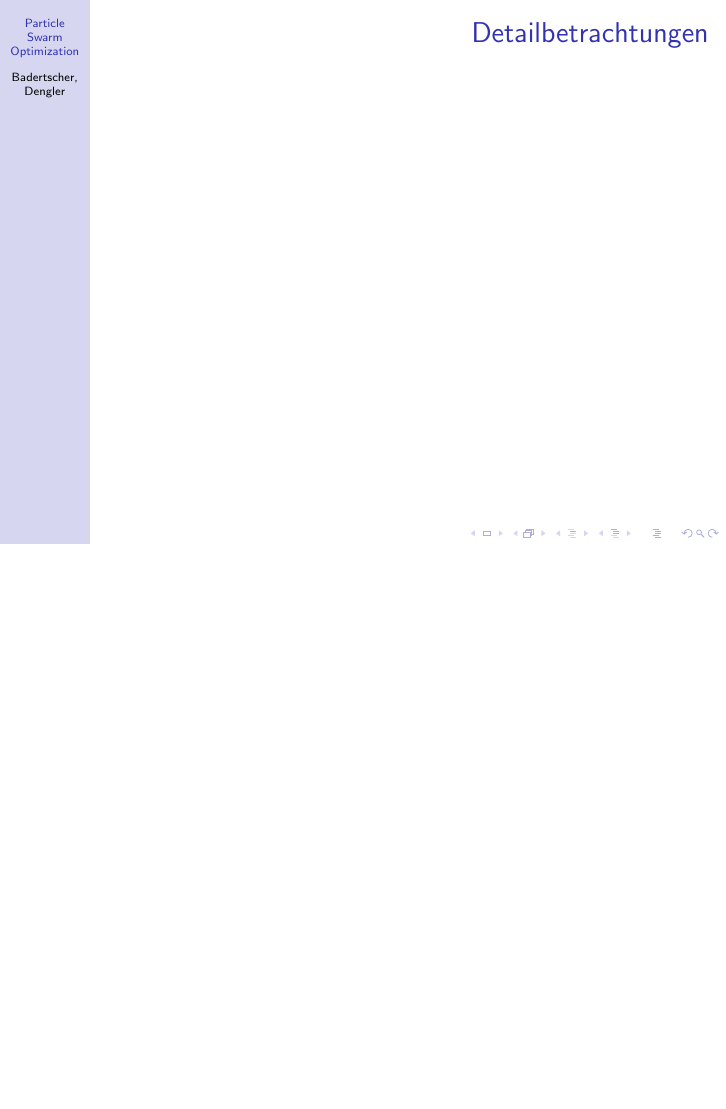
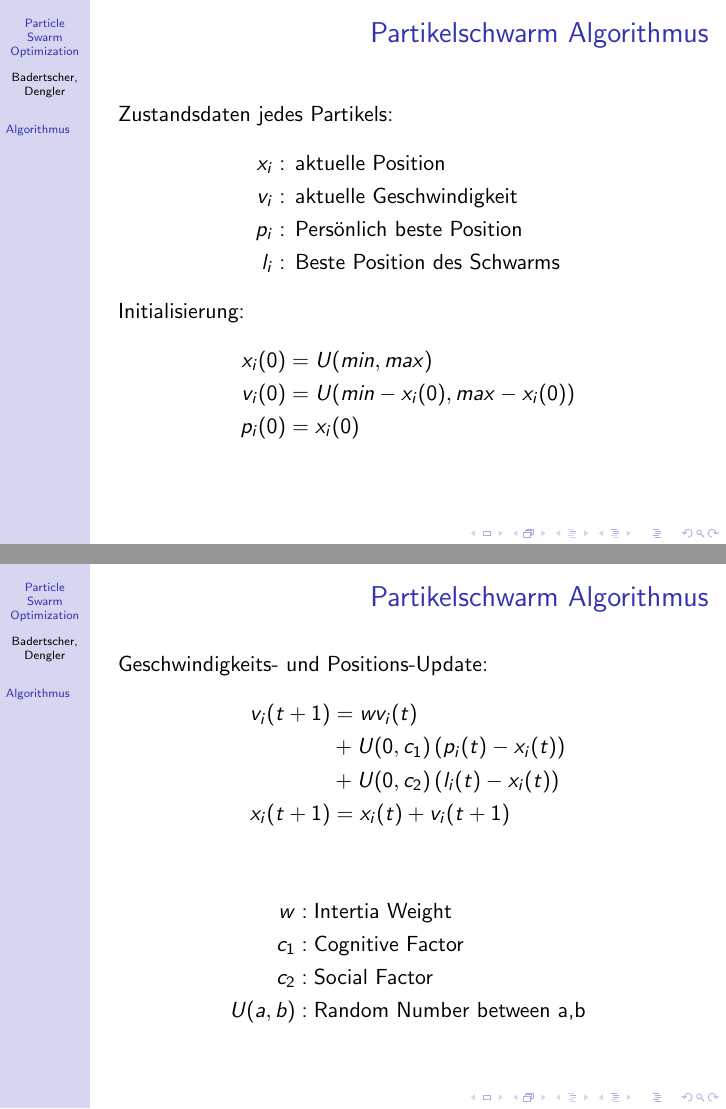
Before and after one commit to HBadertscher/PSO-Presentation, LaTeX slides (ParticleSwarm-Presentation.tex, which reads sections/Algorithmus.tex): page 5 of 7 before the commit and pages 4 and 5 of 9 after it, the two joined at a grey line, the shorter picture padded with empty space. Compiled offline with pdfLaTeX.

Commit message:
Grundlagen Algorithmus

```diff
--- a/ParticleSwarm-Presentation.tex
+++ b/ParticleSwarm-Presentation.tex
@@ -3,6 +3,8 @@
 \usecolortheme{rose}
 \usepackage[utf8]{inputenc}
 \usepackage[english, ngerman]{babel}
+\usepackage{tikz,standalone}
+
 
 \title{Particle Swarm Optimization}
 \author[Badertscher, Dengler]{Hannes Badertscher, Gregor Dengler}
@@ -16,7 +18,7 @@
 {
   \begin{frame}<beamer>
     \frametitle{Gliederung}
-    \tableofcontents[currentsection,currentsubsection]
+    \tableofcontents[currentsection,subsection]
   \end{frame}
 }
 
--- a/sections/Algorithmus.tex
+++ b/sections/Algorithmus.tex
@@ -1,3 +1,47 @@
 \begin{frame}
 	\frametitle{Partikelschwarm Algorithmus}
+
+	\section[Algorithmus]{Partikelschwarm Algorithmus}
+	Zustandsdaten jedes Partikels:
+	\begin{align*}
+		x_i: \: \: & \text{aktuelle Position}\\
+		v_i: \: \: & \text{aktuelle Geschwindigkeit}\\
+		p_i: \: \: & \text{Persönlich beste Position} \\
+		l_i: \: \: & \text{Beste Position des Schwarms}
+	\end{align*}
+
+
+	Initialisierung:
+	\begin{align*}
+		x_i(0) &= U(min,max) \\
+		v_i(0) &= U(min - x_i(0), max - x_i(0)) \\
+		p_i(0) &= x_i(0)
+	\end{align*}
+
 \end{frame}
+
+\begin{frame}
+	\frametitle{Partikelschwarm Algorithmus}
+	Geschwindigkeits- und Positions-Update:
+	\begin{align*}
+		v_i(t+1) &= w v_i(t) \\
+				&+ U(0,c_1) \left(p_i(t)-x_i(t) \right) \\
+				&+ U(0,c_2) \left(l_i(t)-x_i(t) \right) \\
+		x_{i}(t+1) &= x_i(t) + v_i(t+1)
+	\end{align*}
+
+	\begin{align*}
+		w &: \text{Intertia Weight} \\
+		c_1 &: \text{Cognitive Factor} \\
+		c_2 &: \text{Social Factor} \\
+		U(a,b) &: \text{Random Number between a,b}
+	\end{align*}
+\end{frame}
+
+\begin{frame}
+	\frametitle{Partikelschwarm Algorithmus}
+	Visualisierung
+	\begin{figure}[htbp]
+		\input{tikz/new-velocity}
+	\end{figure}
+\end{frame}
```
Also changed, not shown: tikz/new-velocity.tex (added, +54 -0 lines).
